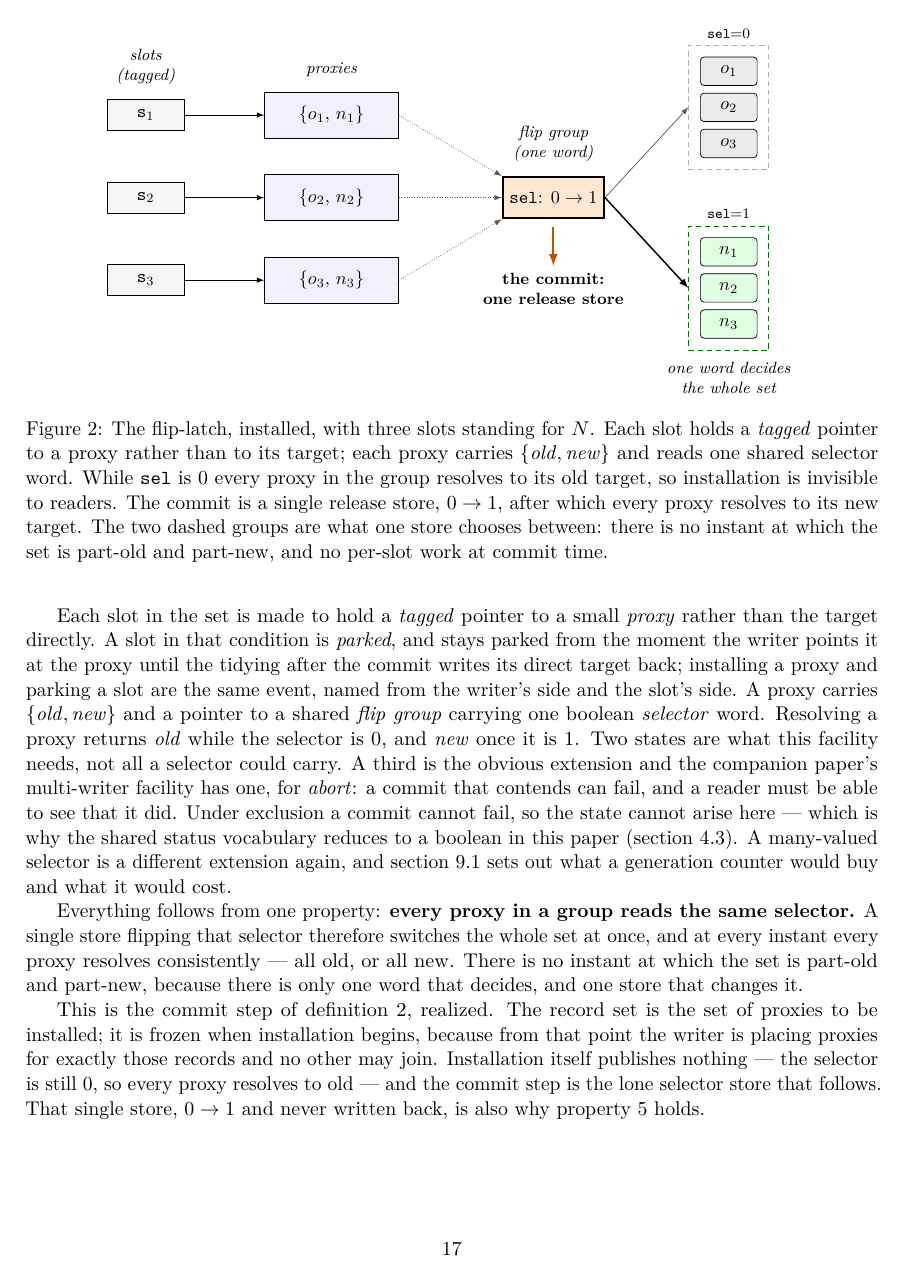
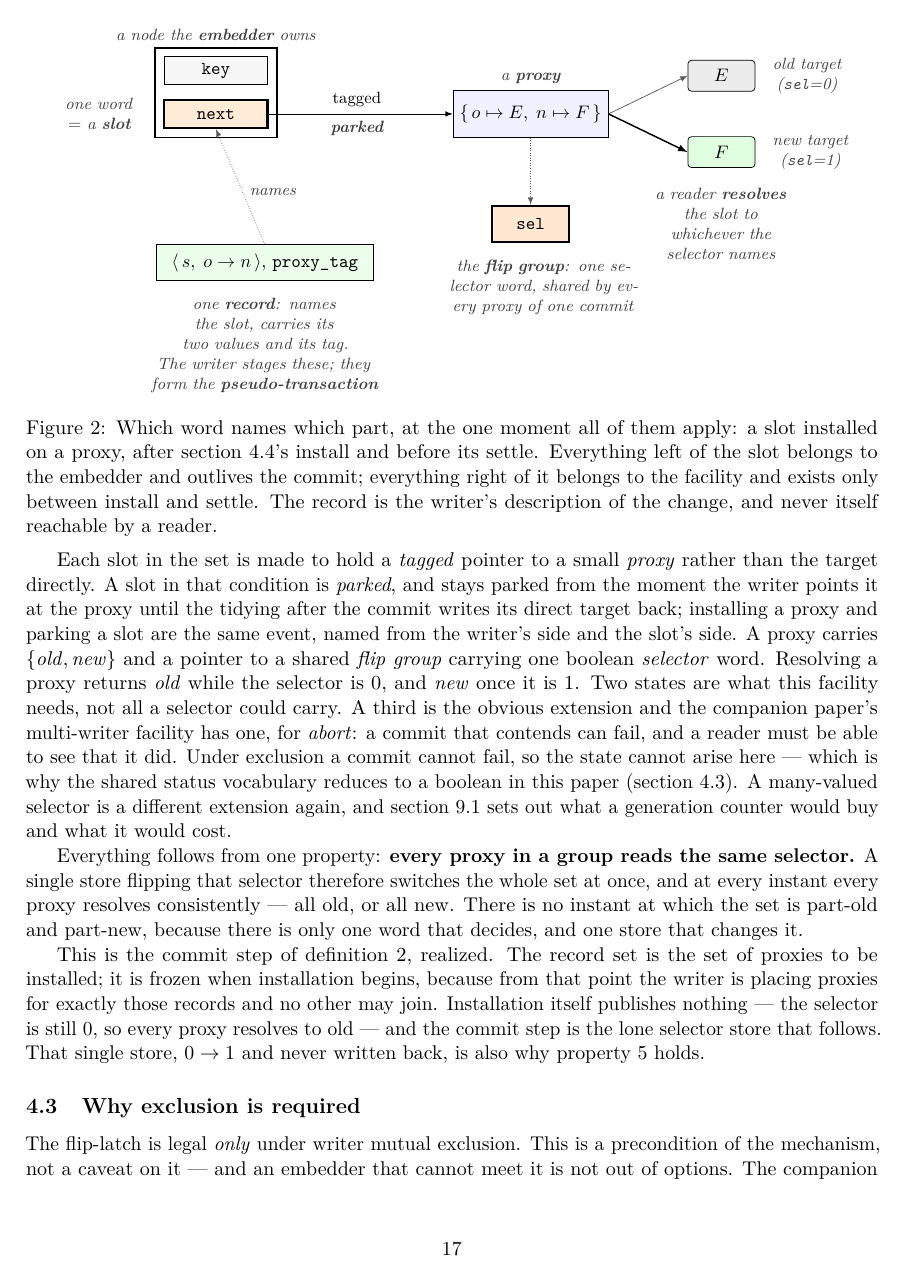
Before and after one commit to compudj/articles, a LaTeX paper (p1-sw-flip-latch/main.tex, which reads p1-sw-flip-latch/fig-anatomy.tex): page 17 of 47 before the commit and page 17 of 48 after it. Compiled offline with pdfLaTeX.

Commit message:
p1: add fig:anatomy, an index to the vocabulary
McKenney, on "each record carries its own proxy_tag, supplied when the record is
added": what is a record here -- the node?  The structure containing it?  And is
"added" runtime or code-time?  "A diagram clearly labeling what each term refers
to would be very helpful."

00292c0 answered the local question.  The diagram answers the pattern behind it.
This round he has lost six terms -- slot, embedder, resolve, pinned, parked,
record -- each defined correctly, in prose, spread over three sections, with no
place to look one up once it is lost.  Fixing them one at a time treats the
instances; a reader who loses the seventh is in the same position.

fig:anatomy labels every one of them on a single picture of a slot installed on
a proxy: the moment all the terms apply at once.  It is deliberately not a
second mechanism diagram -- fig:fliplatch already explains the mechanism, and
shows N slots and no embedder structure, which is precisely what is missing when
the question is "a record of what?".  This one shows one slot inside a node the
embedder owns, the record that names it, the proxy it is parked on, the group
and its selector, and the two targets a reader resolves to.

The caption carries the division the figure exists to make visible: everything
left of the slot belongs to the embedder and outlives the commit, everything
right of it belongs to the facility and exists only between install and settle,
and the record is the writer's description of the change and never reachable by
a reader.

Placed at the head of sec:mechanism, ahead of every use of the vocabulary except
sec:model's definitions.  Selector values label the targets rather than the
arrows, for the reason recorded in fig:fliplatch.

Signed-off-by: Mathieu Desnoyers <mathieu.desnoyers@efficios.com>

```diff
--- /dev/null
+++ b/p1-sw-flip-latch/fig-anatomy.tex
@@ -0,0 +1,81 @@
+% Which word names which part. This figure exists because six terms in this
+% paper -- slot, embedder, record, proxy, parked, resolve -- are defined in
+% prose, in three different sections, and a reader who loses one has nowhere to
+% look it up. It is an index to the vocabulary, not an explanation of the
+% mechanism: fig:fliplatch explains the mechanism, and deliberately shows N
+% slots and no embedder structure, which is exactly what a reader needs when the
+% question is "a record of what?".
+%
+% Drawn in TikZ (not an imported image) so the figure ships as source in the
+% arXiv submission and needs no external toolchain to rebuild.
+%
+% The picture must make exactly one thing obvious: the embedder owns the node
+% and the word inside it; everything to the right of that word is the facility's,
+% and exists only between install and settle.
+\par\medskip\noindent\begin{minipage}{\linewidth}
+\centering
+\begin{tikzpicture}[
+  font=\small,
+  fld/.style   = {draw, minimum width=20mm, minimum height=5.5mm, fill=gray!6,
+                  font=\ttfamily\small},
+  slotf/.style = {fld, fill=orange!16, very thick},
+  proxy/.style = {draw, minimum width=30mm, minimum height=9mm, fill=blue!6},
+  grp/.style   = {draw, very thick, minimum width=15mm, minimum height=7mm,
+                  fill=orange!18},
+  tgt/.style   = {draw, rounded corners=2pt, minimum width=13mm,
+                  minimum height=6mm},
+  rec/.style   = {draw, minimum height=7mm, fill=green!8, inner xsep=3mm},
+  arr/.style   = {-latex, thin},
+  dep/.style   = {-latex, thin, densely dotted, gray!70!black},
+  cal/.style   = {font=\footnotesize\itshape, align=center, text=black!75},
+]
+
+% ---- the embedder's node ---------------------------------------------------
+\node[fld]   (k)  at (0,  0.42) {key};
+\node[slotf] (sl) at (0, -0.42) {next};
+\node[draw, thick, inner sep=1.6mm, fit=(k)(sl)] (P) {};
+\node[cal, anchor=south] at (P.north) {a node the \textbf{embedder} owns};
+\node[cal, anchor=east, text width=17mm] at ($(sl.west)+(-0.25,0)$)
+  {one word\\ $=$ a \textbf{slot}};
+
+% ---- parked: the slot points at a proxy ------------------------------------
+\node[proxy] (px) at (6.1, -0.42) {$\{\, o \mapsto E,\; n \mapsto F \,\}$};
+\draw[arr] (sl.east) -- node[above, font=\footnotesize, pos=0.48] {tagged}
+                        node[below, cal, pos=0.48] {\textbf{parked}} (px.west);
+\node[cal, anchor=south] at (px.north) {a \textbf{proxy}};
+
+% ---- the flip group --------------------------------------------------------
+\node[grp] (g) at (6.1, -2.55) {\code{sel}};
+\draw[dep] (px.south) -- (g.north);
+\node[cal, anchor=north, text width=46mm] at ($(g.south)+(0.25,-0.2)$)
+  {the \textbf{flip group}: one selector word, shared by every proxy of one
+   commit};
+
+% ---- what it resolves to ---------------------------------------------------
+\node[tgt, fill=gray!15]  (E) at (9.8,  0.32) {$E$};
+\node[tgt, fill=green!12] (F) at (9.8, -1.16) {$F$};
+% Selector values label the TARGETS, not the arrows: on the path they are
+% crossed by their own line (the same fix fig:fliplatch records).
+\draw[arr, gray!70!black] (px.east) -- (E.west);
+\draw[arr, thick]         (px.east) -- (F.west);
+\node[cal, anchor=west] at ($(E.east)+(0.2,0)$) {old target\\ (\code{sel}=0)};
+\node[cal, anchor=west] at ($(F.east)+(0.2,0)$) {new target\\ (\code{sel}=1)};
+\node[cal, anchor=north, text width=27mm] at (9.8, -1.72)
+  {a reader \textbf{resolves} the slot to whichever the selector names};
+
+% ---- the record: the writer's side -----------------------------------------
+\node[rec] (r) at (0.95, -3.3) {$\langle\, s,\; o \to n \,\rangle$, \code{proxy\_tag}};
+\node[cal, anchor=north, text width=44mm] at (0.95, -3.85)
+  {one \textbf{record}: names the slot, carries its two values and its tag.\\
+   The writer stages these; they form the \textbf{pseudo-transaction}};
+\draw[dep] (r.north) -- node[right, cal, pos=0.45] {names} (sl.south);
+
+\end{tikzpicture}
+\captionof{figure}{Which word names which part, at the one moment all of them
+apply: a slot installed on a proxy, after \cref{sec:lifecycle}'s install and
+before its settle. Everything left of the slot belongs to the embedder and
+outlives the commit; everything right of it belongs to the facility and exists
+only between install and settle. The record is the writer's description of the
+change, and never itself reachable by a reader.}
+\label{fig:anatomy}
+\end{minipage}\par\medskip
```
Also changed, not shown: p1-sw-flip-latch/main.tex (+2 -0 lines).
